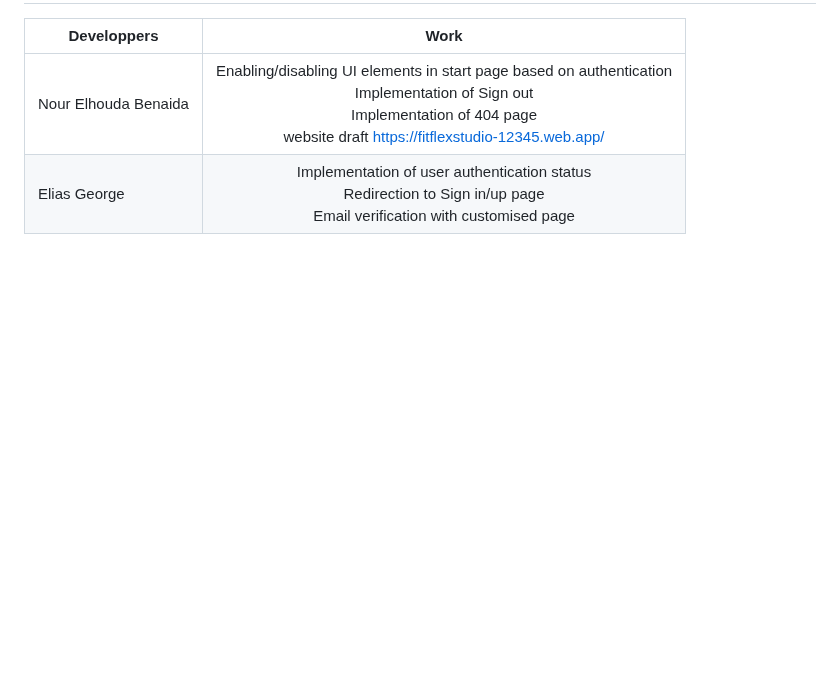
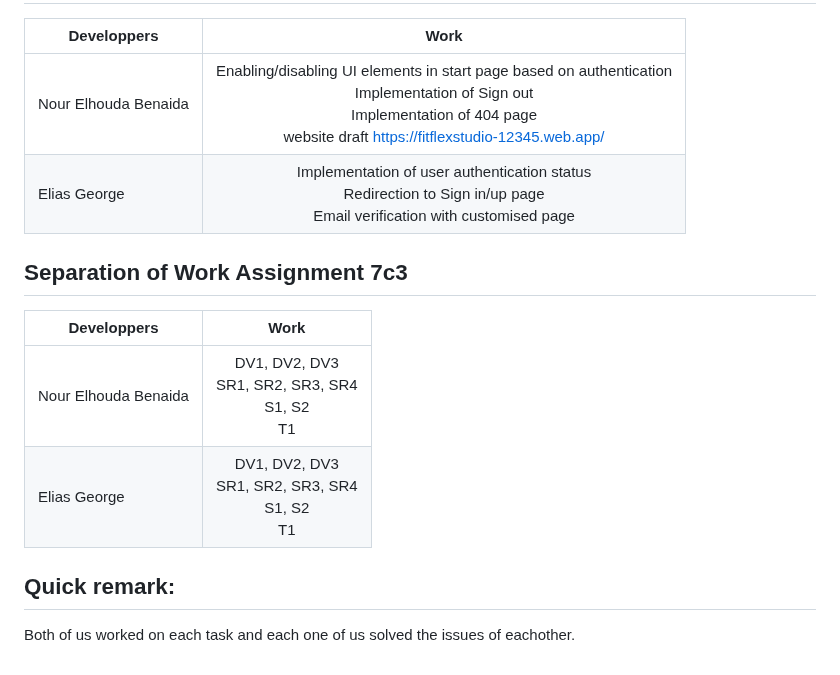
Before and after one commit to xpes/webapp23-FitflexStudio, a Markdown page: README.md, the part around the change. GitHub-like rendering; blank space fills up the shorter version.

```diff
--- a/README.md
+++ b/README.md
@@ -109,3 +109,13 @@ The purpose of the FitflexStudio app is to streamline and automate the managemen
 | --------------------| :--------------------: |
 |   Nour Elhouda Benaida    |                     Enabling/disabling UI elements in start page based on authentication <br> Implementation of Sign out<br> Implementation of 404 page    <br> website draft https://fitflexstudio-12345.web.app/   |
 |   Elias George            |                     Implementation of user authentication status<br> Redirection to Sign in/up page <br>  Email verification with customised page             |
+
+## Separation of Work Assignment 7c3
+
+| Developpers | Work|
+| --------------------| :--------------------: |
+|   Nour Elhouda Benaida    |                     DV1, DV2, DV3 <br> SR1, SR2, SR3, SR4 <br> S1, S2  <br> T1  |
+|   Elias George            |                     DV1, DV2, DV3 <br> SR1, SR2, SR3, SR4 <br> S1, S2  <br> T1  |
+
+## Quick remark:
+Both of us worked on each task and each one of us solved the issues of eachother.
```
